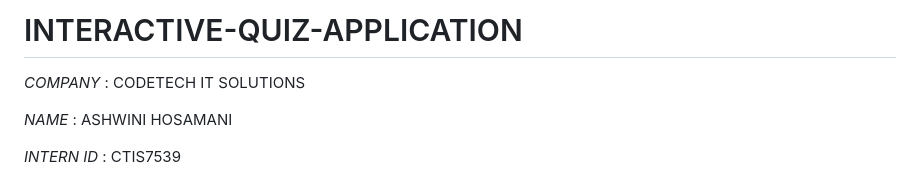
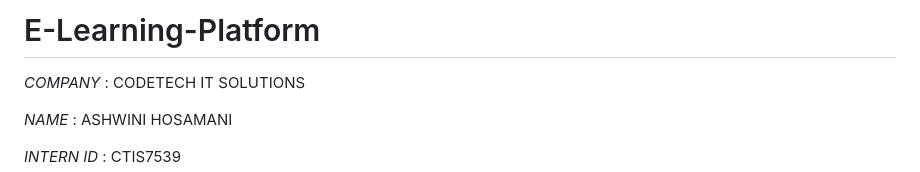
Before and after one commit to ashwini-hosamani/E-LEARNING-PLATFORM, a Markdown page: README.md, the part around the change. Drawn GitHub-style.

```diff
--- a/README.md
+++ b/README.md
@@ -1,4 +1,4 @@
-# INTERACTIVE-QUIZ-APPLICATION
+# E-Learning-Platform
 
 *COMPANY* : CODETECH IT SOLUTIONS
 
```
